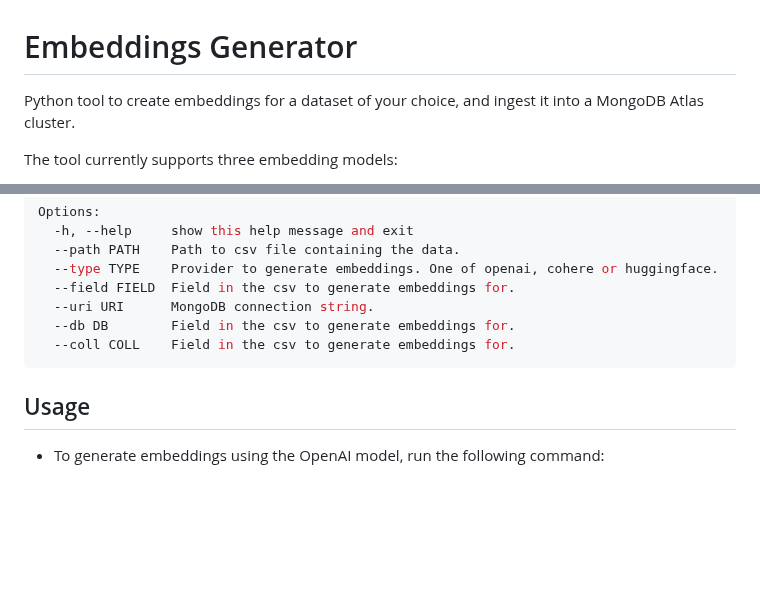
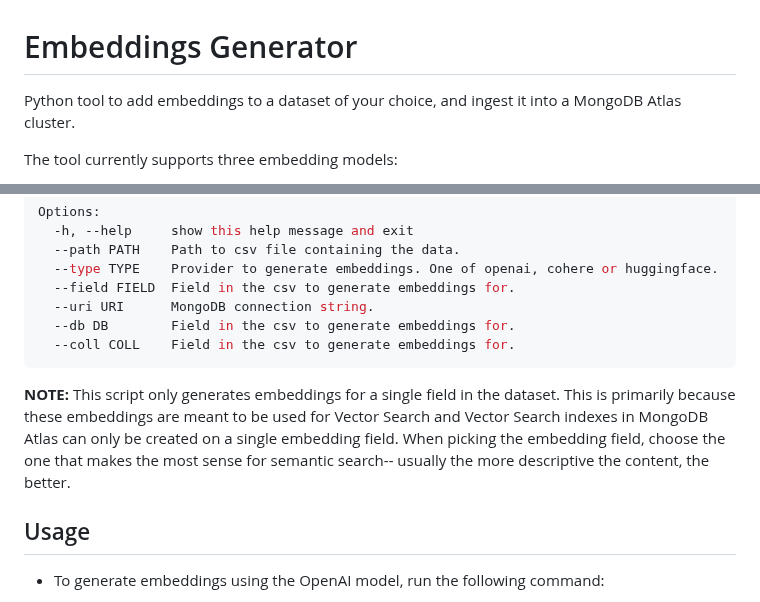
Before and after one commit to mongodb-developer/GenAI-Showcase, a Markdown page: tools/embeddings_generator/README.md, 2 parts joined by grey strips. Rendered like a GitHub page; blank space fills up the shorter version.

Commit message:
Adding note about single field embedding

````diff
--- a/tools/embeddings_generator/README.md
+++ b/tools/embeddings_generator/README.md
@@ -1,6 +1,6 @@
 # Embeddings Generator
 
-Python tool to create embeddings for a dataset of your choice, and ingest it into a MongoDB Atlas cluster.
+Python tool to add embeddings to a dataset of your choice, and ingest it into a MongoDB Atlas cluster.
 
 The tool currently supports three embedding models:
 * `text-embedding-3-small`: One of OpenAI's latest text embedding models. Dimensions are set to 512 for this model.
@@ -59,6 +59,7 @@ Options:
   --db DB        Field in the csv to generate embeddings for.
   --coll COLL    Field in the csv to generate embeddings for.
 ```
+**NOTE:** This script only generates embeddings for a single field in the dataset. This is primarily because these embeddings are meant to be used for Vector Search and Vector Search indexes in MongoDB Atlas can only be created on a single embedding field. When picking the embedding field, choose the one that makes the most sense for semantic search-- usually the more descriptive the content, the better.
 
 ## Usage
 
````
